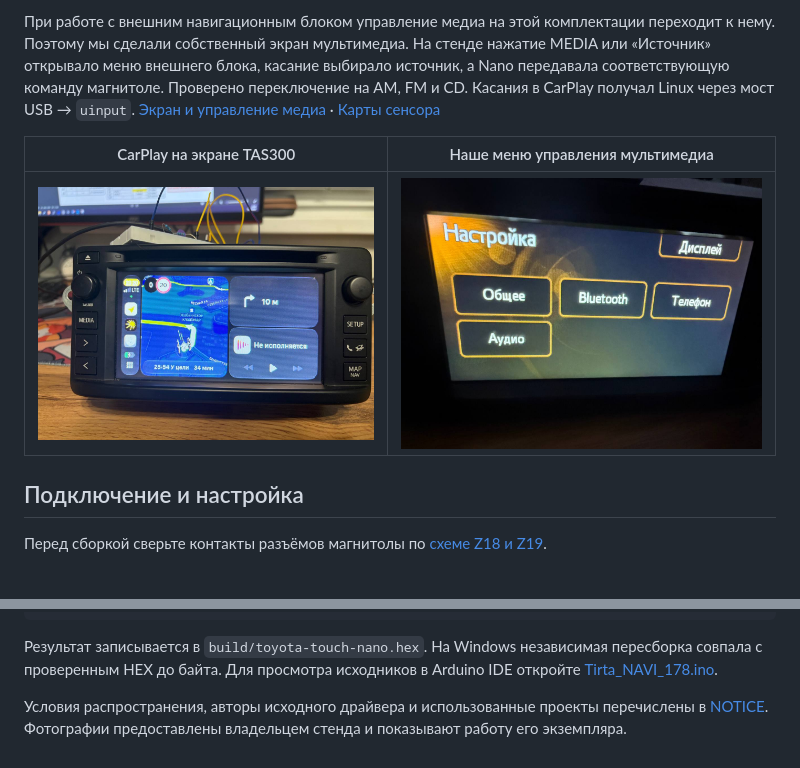
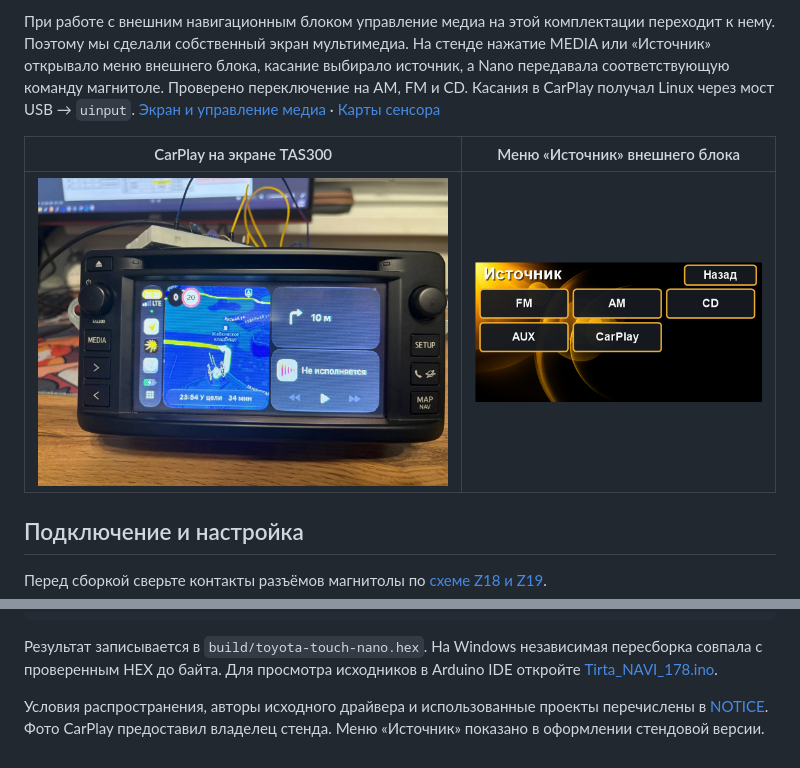
Before and after one commit to zodiakborodin98/toyota-touch-1-arduino-navigation-emulator, a Markdown page: README.md, 2 parts joined by grey strips. Rendered like a GitHub page; pictures changed too: docs/images/source-menu-bench.png (added), photos/media-settings.jpg (deleted); blank space fills up the shorter version.

Commit message:
Show the external Source menu used on the bench

```diff
--- a/README.md
+++ b/README.md
@@ -4,9 +4,9 @@
 
 При работе с внешним навигационным блоком управление медиа на этой комплектации переходит к нему. Поэтому мы сделали собственный экран мультимедиа. На стенде нажатие MEDIA или «Источник» открывало меню внешнего блока, касание выбирало источник, а Nano передавала соответствующую команду магнитоле. Проверено переключение на AM, FM и CD. Касания в CarPlay получал Linux через мост USB → `uinput`. [Экран и управление медиа](docs/media.md) · [Карты сенсора](docs/touch.md)
 
-| CarPlay на экране TAS300 | Наше меню управления мультимедиа |
+| CarPlay на экране TAS300 | Меню «Источник» внешнего блока |
 |:---:|:---:|
-| ![CarPlay с картой на экране стендовой магнитолы Toyota Touch](photos/carplay.jpg) | ![Экран «Настройка» с разделами «Общее», «Bluetooth», «Телефон» и «Аудио», который рисовал внешний блок](photos/media-settings.jpg) |
+| ![CarPlay с картой на экране стендовой магнитолы Toyota Touch](photos/carplay.jpg) | ![Стендовое меню «Источник» с кнопками FM, AM, CD, AUX, CarPlay и «Назад»](docs/images/source-menu-bench.png) |
 
 ## Подключение и настройка
 
@@ -56,4 +56,4 @@ python3 tools/build.py --arduino-package ~/.arduino15/packages/arduino --verify
 
 Результат записывается в `build/toyota-touch-nano.hex`. На Windows независимая пересборка совпала с проверенным HEX до байта. Для просмотра исходников в Arduino IDE откройте [Tirta_NAVI_178.ino](firmware/Tirta_NAVI_178/Tirta_NAVI_178.ino).
 
-Условия распространения, авторы исходного драйвера и использованные проекты перечислены в [NOTICE](NOTICE.md). Фотографии предоставлены владельцем стенда и показывают работу его экземпляра.
+Условия распространения, авторы исходного драйвера и использованные проекты перечислены в [NOTICE](NOTICE.md). Фото CarPlay предоставил владелец стенда. Меню «Источник» показано в оформлении стендовой версии.
```
Also changed, not shown: docs/media.md (+3 -1 lines).
